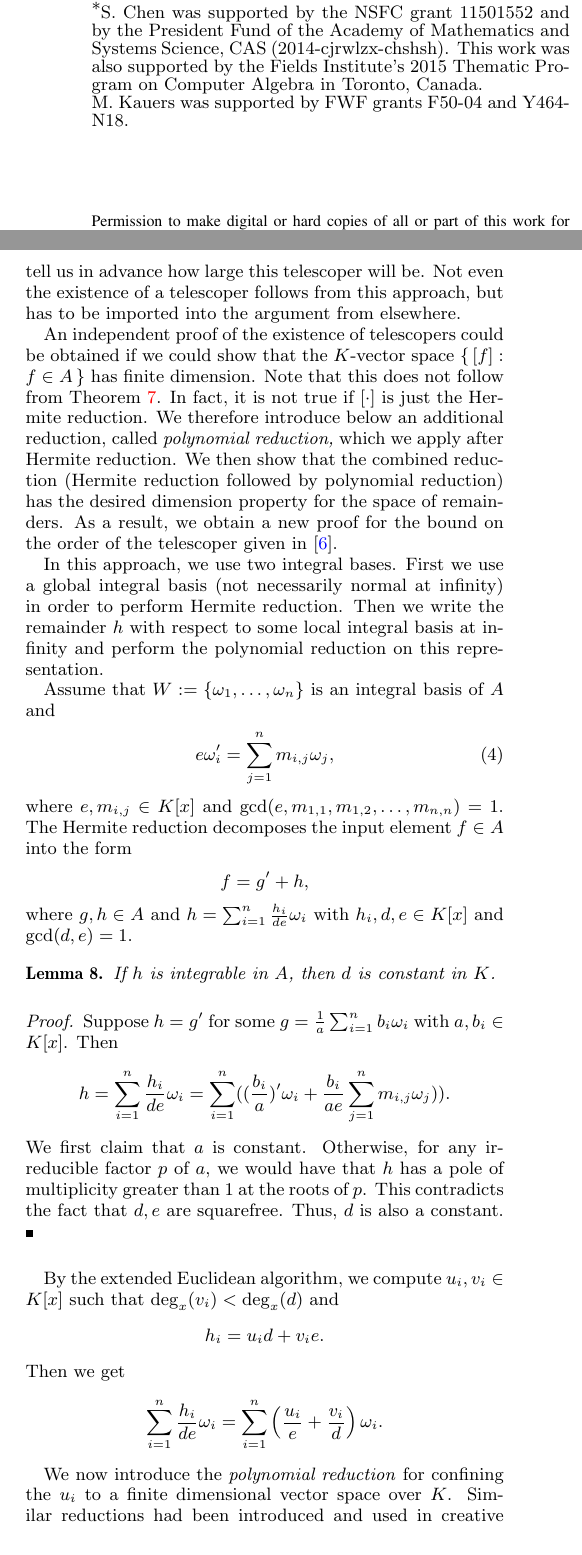
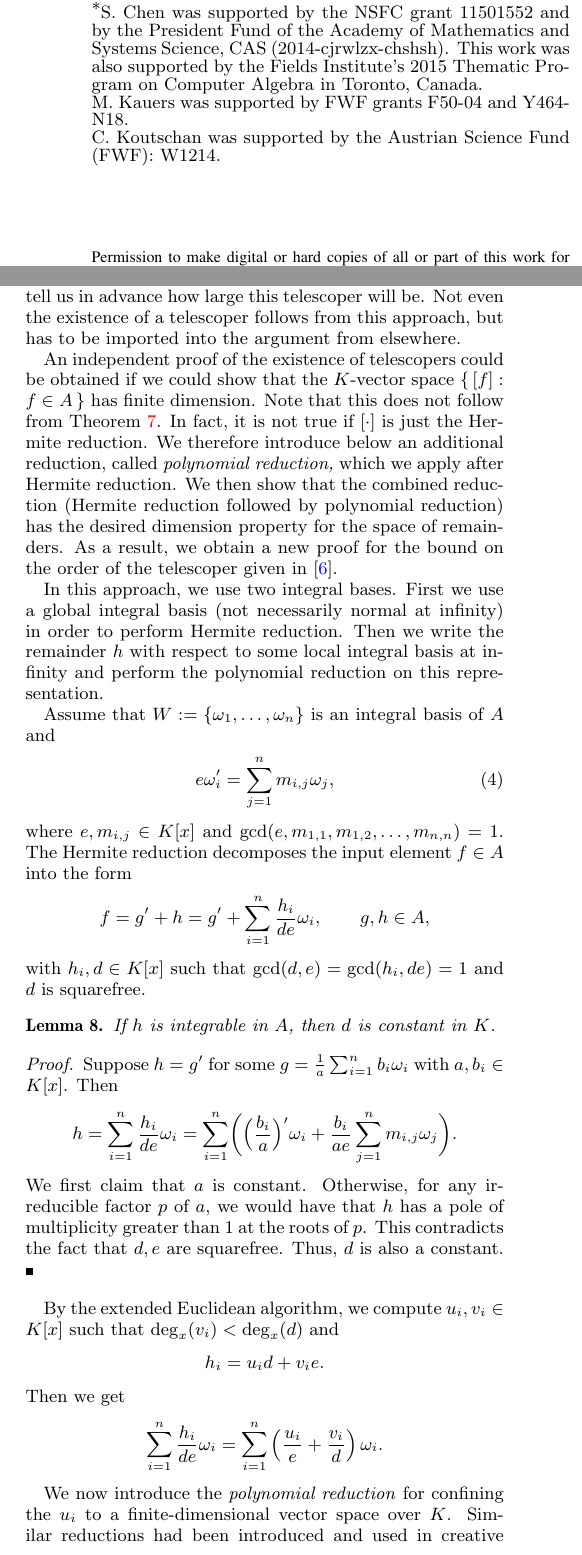
Before and after one commit to koutschan/hello-world, a LaTeX paper (HermiteCT-algebraic.tex): two parts of the columns of pages 1 and 5 of 8, joined at a grey line, cut so that both start at the same text. Compiled offline with pdfLaTeX.

Commit message:
CK support notice. Minor modifications in Section {sec:polynomial}.

```diff
--- a/HermiteCT-algebraic.tex
+++ b/HermiteCT-algebraic.tex
@@ -72,7 +72,8 @@ by the President Fund of the Academy of
 Mathematics and Systems Science, CAS (2014-cjrwlzx-chshsh). This work was
 also supported by the Fields Institute's 2015 Thematic Program on Computer
 Algebra in Toronto, Canada.\\
-M. Kauers was supported by FWF grants F50-04 and Y464-N18.
+M. Kauers was supported by FWF grants F50-04 and Y464-N18.\\
+C. Koutschan was supported by the Austrian Science Fund (FWF): W1214.
 }}
 
 \numberofauthors{1}
@@ -652,15 +653,21 @@ Assume that $W := \{\omega_1, \ldots, \omega_n\}$ is an integral basis of~$A$ an
 \end{equation}
 where $e, m_{i, j}\in K[x]$ and $\gcd(e, m_{1, 1}, m_{1, 2}, \ldots, m_{n, n})=1$.
 The Hermite reduction decomposes the input element $f\in A$ into the form
-\[f = g' + h,\]
-where $g, h\in A$ and $h = \sum_{i=1}^n \frac{h_i}{de} \omega_i$ with $h_i, d, e\in K[x]$ and $\gcd(d, e)=1$.
+\[
+  f = g' + h = g' + \sum_{i=1}^n \frac{h_i}{de} \omega_i,\qquad
+  g, h\in A,
+\]
+with $h_i, d\in K[x]$ such that $\gcd(d, e)=\gcd(h_i,de)=1$ and $d$ is squarefree.
 \begin{lemma}\label{LEM:d}
 If $h$ is integrable in~$A$, then $d$ is constant in~$K$.
 \end{lemma}
 \begin{proof}
 Suppose $h = g'$ for some $g = \frac{1}{a}\sum_{i=1}^n b_i \omega_i$ with $a, b_i\in K[x]$.
 Then
-\[ h = \sum_{i=1}^n \frac{h_i}{de}\omega_i= \sum_{i=1}^n ((\frac{b_i}{a})' \omega_i + \frac{b_i}{a e} \sum_{j=1}^n  m_{i, j}\omega_j)).\]
+\[
+  h = \sum_{i=1}^n \frac{h_i}{de}\omega_i= \sum_{i=1}^n \biggl(\Bigl(\frac{b_i}{a}\Bigr)' \omega_i +
+  \frac{b_i}{a e} \sum_{j=1}^n  m_{i, j}\omega_j\biggr).
+\]
 We first claim that $a$ is constant. Otherwise, for any irreducible factor $p$ of~$a$, we would have that $h$ has a pole of
 multiplicity greater than $1$ at the roots of~$p$. This contradicts
 the fact that $d, e$ are squarefree. Thus, $d$ is also a constant.
@@ -672,8 +679,8 @@ $\deg_x(v_i) < \deg_x(d)$ and
 Then we get
 \[ \sum_{i=1}^n \frac{h_i}{de}\omega_i =  \sum_{i=1}^n \left(\frac{u_i}{e} + \frac{v_i}{d}\right)\omega_i.\]
 
-We now introduce the \emph{polynomial reduction} for confining the $u_i$ to a finite
-dimensional vector space over~$K$. Similar reductions had been introduced and used in creative telescoping
+We now introduce the \emph{polynomial reduction} for confining the $u_i$ to a finite-dimensional
+vector space over~$K$. Similar reductions had been introduced and used in creative telescoping
 for hyperexponential functions~\cite{bostan13a} and hypergeometric terms~\cite{chen15a}.
 Let $V = (\nu_1, \ldots, \nu_n)^T$ whose entries form a basis of~$A$ over $K(x)$. Assume that
 $a \partial_x(V) = BV$ with $a\in K[x]$, $B = (b_{i, j})\in K[x]^{n \times n}$
```
Also changed, not shown: HermiteCT-algebraic.tex (16 more changed lines).
